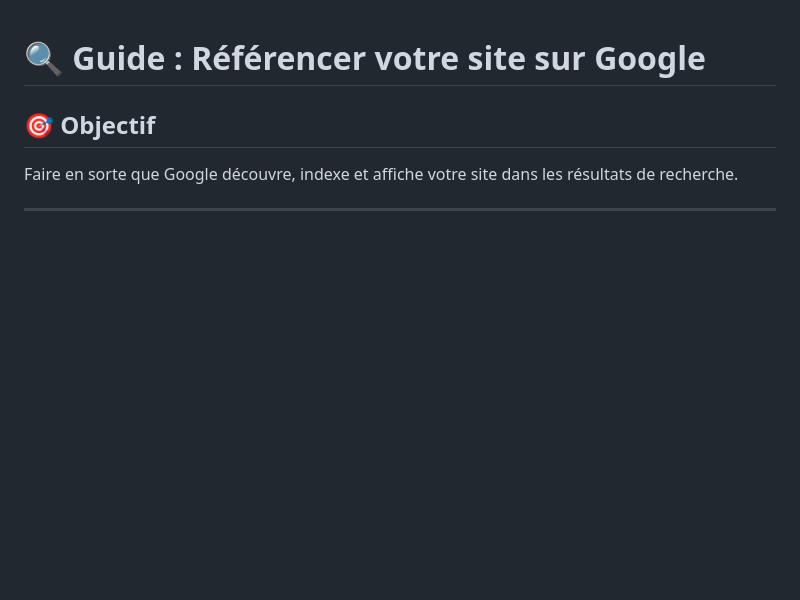
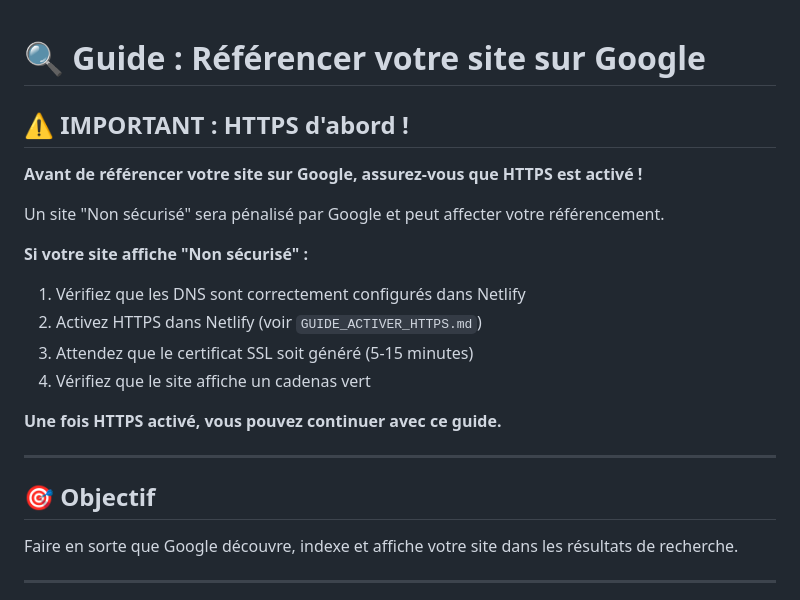
Before and after one commit to Villaprivee63/-Lumea-Communication, a Markdown page: GUIDE_REFERENCEMENT_GOOGLE.md, the part around the change. GitHub-like rendering; blank space fills up the shorter version.

```diff
--- a/GUIDE_REFERENCEMENT_GOOGLE.md
+++ b/GUIDE_REFERENCEMENT_GOOGLE.md
@@ -1,4 +1,20 @@
 # 🔍 Guide : Référencer votre site sur Google
+
+## ⚠️ IMPORTANT : HTTPS d'abord !
+
+**Avant de référencer votre site sur Google, assurez-vous que HTTPS est activé !**
+
+Un site "Non sécurisé" sera pénalisé par Google et peut affecter votre référencement.
+
+**Si votre site affiche "Non sécurisé" :**
+1. Vérifiez que les DNS sont correctement configurés dans Netlify
+2. Activez HTTPS dans Netlify (voir `GUIDE_ACTIVER_HTTPS.md`)
+3. Attendez que le certificat SSL soit généré (5-15 minutes)
+4. Vérifiez que le site affiche un cadenas vert
+
+**Une fois HTTPS activé, vous pouvez continuer avec ce guide.**
+
+---
 
 ## 🎯 Objectif
 
```
Also changed, not shown: VERIFIER_HTTPS.md (added, +137 -0 lines).
